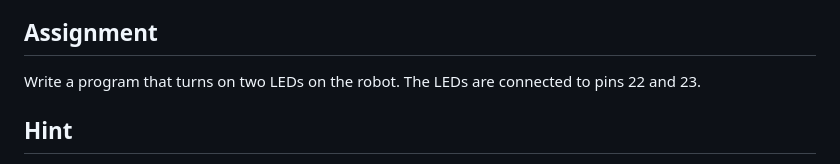
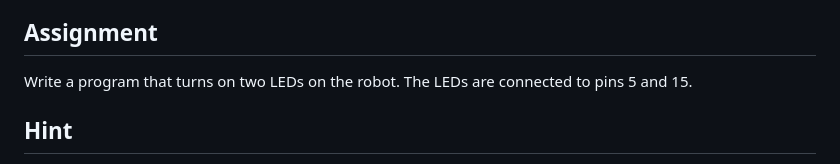
Before and after one commit to autolab-fi/line-robot-curriculum, a Markdown page: lessons/module_2/headlights.md, the part around the change. Rendered like a GitHub page.

```diff
--- a/lessons/module_2/headlights.md
+++ b/lessons/module_2/headlights.md
@@ -38,7 +38,7 @@ The **pinMode(pin, mode)** function sets the operating mode of the **pin** to on
 The **digitalWrite(pin, value)** function is used to set a high or low logical voltage level. **pin**: GPIO pin number; **value**: the value you want to set on the specified pin, you can provide values **HIGH** (high voltage level) or **LOW** (low voltage level).
 
 ## Assignment
-Write a program that turns on two LEDs on the robot. The LEDs are connected to pins 22 and 23.
+Write a program that turns on two LEDs on the robot. The LEDs are connected to pins 5 and 15.
 
 ## Hint
 You need to set the correct operating mode for the pin and send a signal to it. Use the **pinMode()** function to set the required operating mode for each pin, and use **digitalWrite()** to send a signal to each pin.
```
Also changed, not shown: lessons/module_2/alarm.md (+1 -1 lines), images/module_1/trajectory.png.
